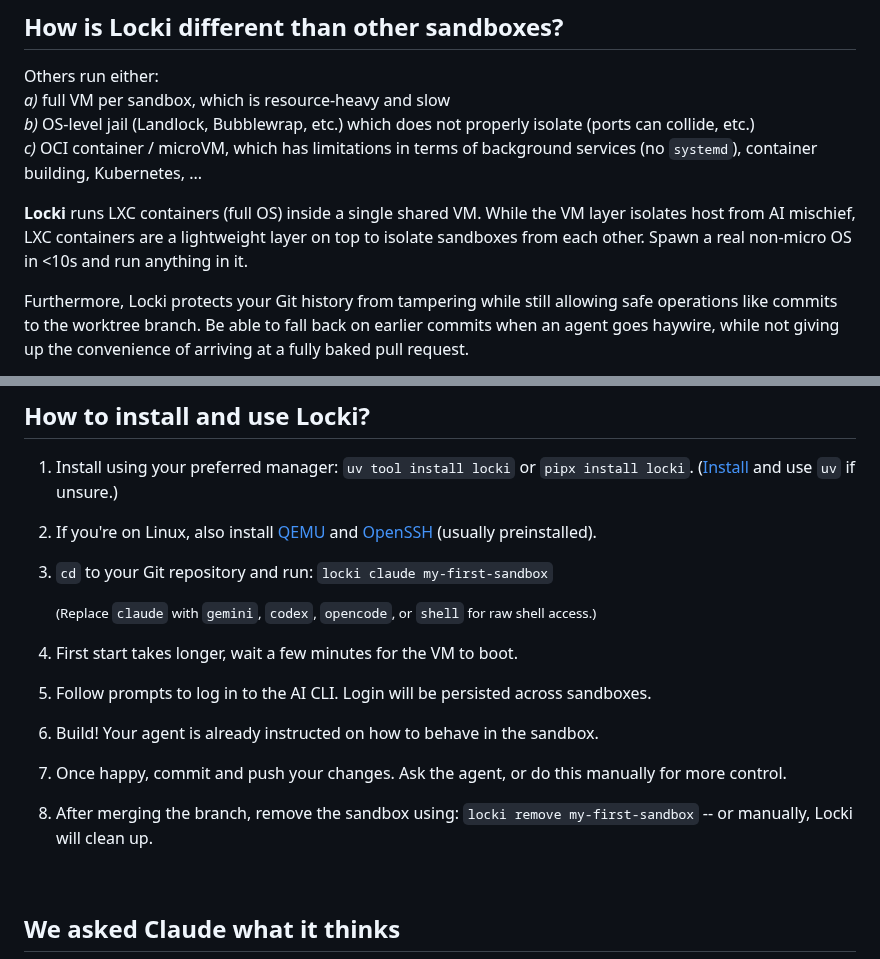
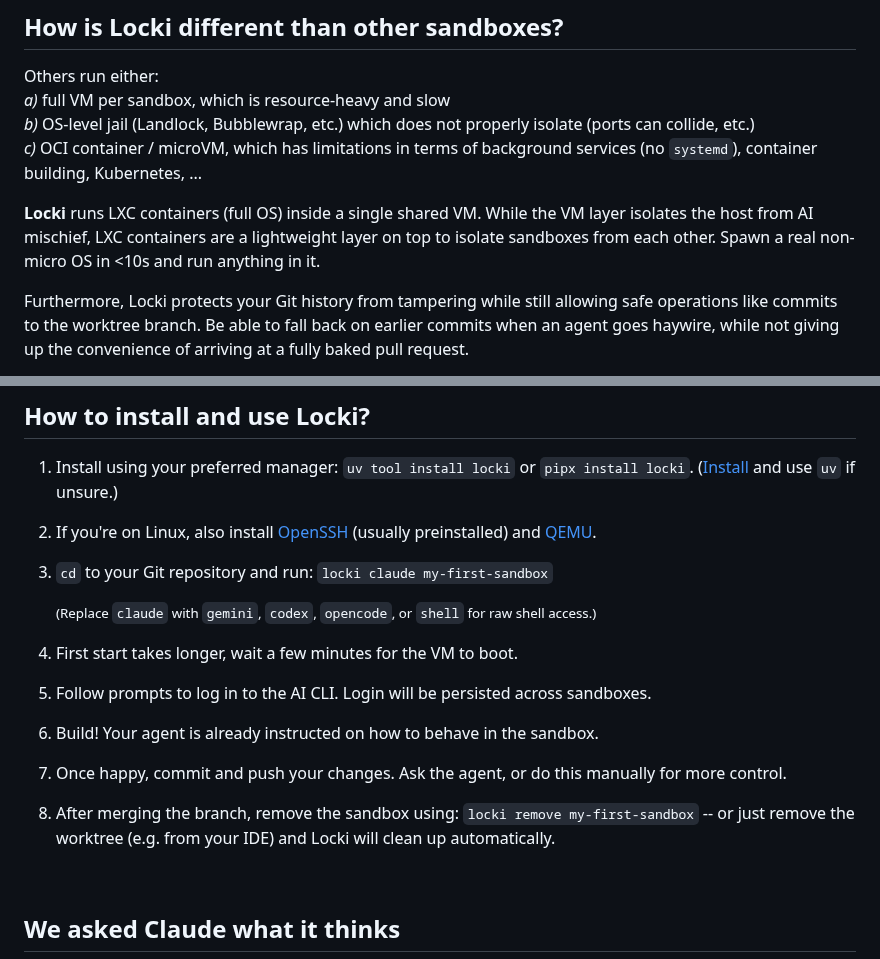
Before and after one commit to JanPokorny/locki, a Markdown page: README.md, 2 parts joined by grey strips. Drawn GitHub-style.

Commit message:
docs: fix README typos and numbering
- Fix duplicate step number (two "2."s) in installation instructions
- Reorder OpenSSH before QEMU so "usually preinstalled" reads clearly
- Clarify sandbox cleanup wording (remove worktree from IDE)
- Add missing article ("isolates the host")

https://claude.ai/code/session_01W6SjQBZ3hADU38QVe45AKs

```diff
--- a/README.md
+++ b/README.md
@@ -42,7 +42,7 @@ Others run either: \
 *b)* OS-level jail (Landlock, Bubblewrap, etc.) which does not properly isolate (ports can collide, etc.) \
 *c)* OCI container / microVM, which has limitations in terms of background services (no `systemd`), container building, Kubernetes, ...
 
-**Locki** runs LXC containers (full OS) inside a single shared VM. While the VM layer isolates host from AI mischief, LXC containers are a lightweight layer on top to isolate sandboxes from each other. Spawn a real non-micro OS in <10s and run anything in it.
+**Locki** runs LXC containers (full OS) inside a single shared VM. While the VM layer isolates the host from AI mischief, LXC containers are a lightweight layer on top to isolate sandboxes from each other. Spawn a real non-micro OS in <10s and run anything in it.
 
 Furthermore, Locki protects your Git history from tampering while still allowing safe operations like commits to the worktree branch. Be able to fall back on earlier commits when an agent goes haywire, while not giving up the convenience of arriving at a fully baked pull request.
 
@@ -53,19 +53,19 @@ Case study: [Kagenti ADK](https://github.com/kagenti/adk) uses Locki to run a fu
 ## How to install and use Locki?
 
 1. Install using your preferred manager: `uv tool install locki` or `pipx install locki`. ([Install](https://docs.astral.sh/uv/getting-started/installation/) and use `uv` if unsure.)
-2. If you're on Linux, also install [QEMU](https://www.qemu.org/download/#linux) and [OpenSSH](https://repology.org/project/openssh/versions) (usually preinstalled).
-2. `cd` to your Git repository and run: `locki claude my-first-sandbox`
+2. If you're on Linux, also install [OpenSSH](https://repology.org/project/openssh/versions) (usually preinstalled) and [QEMU](https://www.qemu.org/download/#linux).
+3. `cd` to your Git repository and run: `locki claude my-first-sandbox`
 
     <small>
 
     (Replace `claude` with `gemini`, `codex`, `opencode`, or `shell` for raw shell access.)
 
     </small>
-3. First start takes longer, wait a few minutes for the VM to boot.
-4. Follow prompts to log in to the AI CLI. Login will be persisted across sandboxes.
-5. Build! Your agent is already instructed on how to behave in the sandbox.
-6. Once happy, commit and push your changes. Ask the agent, or do this manually for more control.
-7. After merging the branch, remove the sandbox using: `locki remove my-first-sandbox` -- or manually, Locki will clean up.
+4. First start takes longer, wait a few minutes for the VM to boot.
+5. Follow prompts to log in to the AI CLI. Login will be persisted across sandboxes.
+6. Build! Your agent is already instructed on how to behave in the sandbox.
+7. Once happy, commit and push your changes. Ask the agent, or do this manually for more control.
+8. After merging the branch, remove the sandbox using: `locki remove my-first-sandbox` -- or just remove the worktree (e.g. from your IDE) and Locki will clean up automatically.
 
 &nbsp;
 
```
